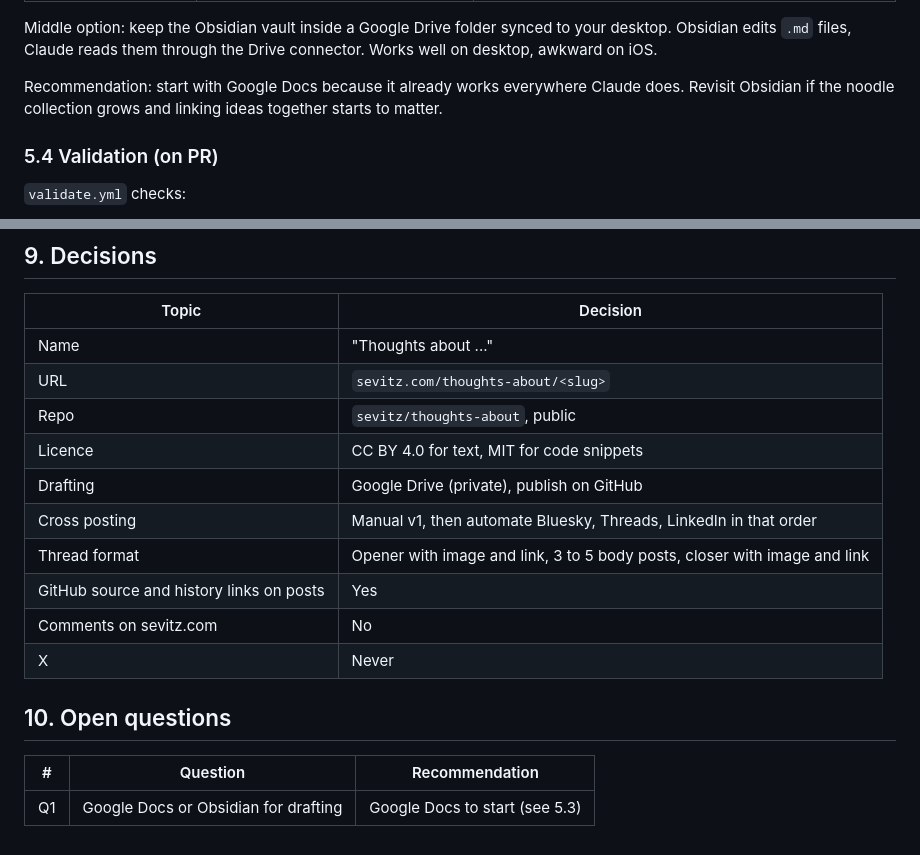
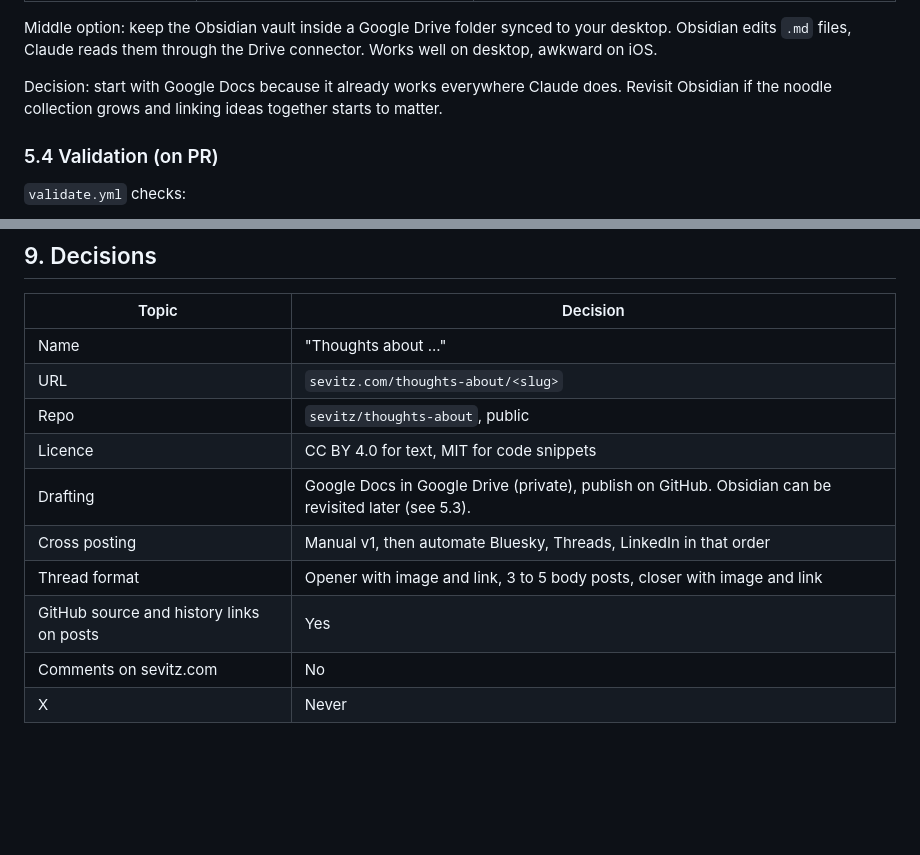
Before and after one commit to sevitz/sevitzdotcom, a Markdown page: docs/thoughts-about-plan.md, 2 parts joined by grey strips. GitHub-like rendering; blank space fills up the shorter version.

Commit message:
Plan: record Google Docs as drafting tool
Co-Authored-By: Claude Opus 5.5 <noreply@anthropic.com>
Claude-Session: https://claude.ai/code/session_019G557gffEVjisKRXhD3Brb

```diff
--- a/docs/thoughts-about-plan.md
+++ b/docs/thoughts-about-plan.md
@@ -174,7 +174,7 @@ Note: branches and PRs in the repo are public too, so only push once a draft has
 
 Middle option: keep the Obsidian vault inside a Google Drive folder synced to your desktop. Obsidian edits `.md` files, Claude reads them through the Drive connector. Works well on desktop, awkward on iOS.
 
-Recommendation: start with Google Docs because it already works everywhere Claude does. Revisit Obsidian if the noodle collection grows and linking ideas together starts to matter.
+Decision: start with Google Docs because it already works everywhere Claude does. Revisit Obsidian if the noodle collection grows and linking ideas together starts to matter.
 
 ### 5.4 Validation (on PR)
 
@@ -261,15 +261,9 @@ Also: branch protection on `main` requiring `validate.yml` to pass.
 | URL | `sevitz.com/thoughts-about/<slug>` |
 | Repo | `sevitz/thoughts-about`, public |
 | Licence | CC BY 4.0 for text, MIT for code snippets |
-| Drafting | Google Drive (private), publish on GitHub |
+| Drafting | Google Docs in Google Drive (private), publish on GitHub. Obsidian can be revisited later (see 5.3). |
 | Cross posting | Manual v1, then automate Bluesky, Threads, LinkedIn in that order |
 | Thread format | Opener with image and link, 3 to 5 body posts, closer with image and link |
 | GitHub source and history links on posts | Yes |
 | Comments on sevitz.com | No |
 | X | Never |
-
-## 10. Open questions
-
-| # | Question | Recommendation |
-|---|---|---|
-| Q1 | Google Docs or Obsidian for drafting | Google Docs to start (see 5.3) |
```
